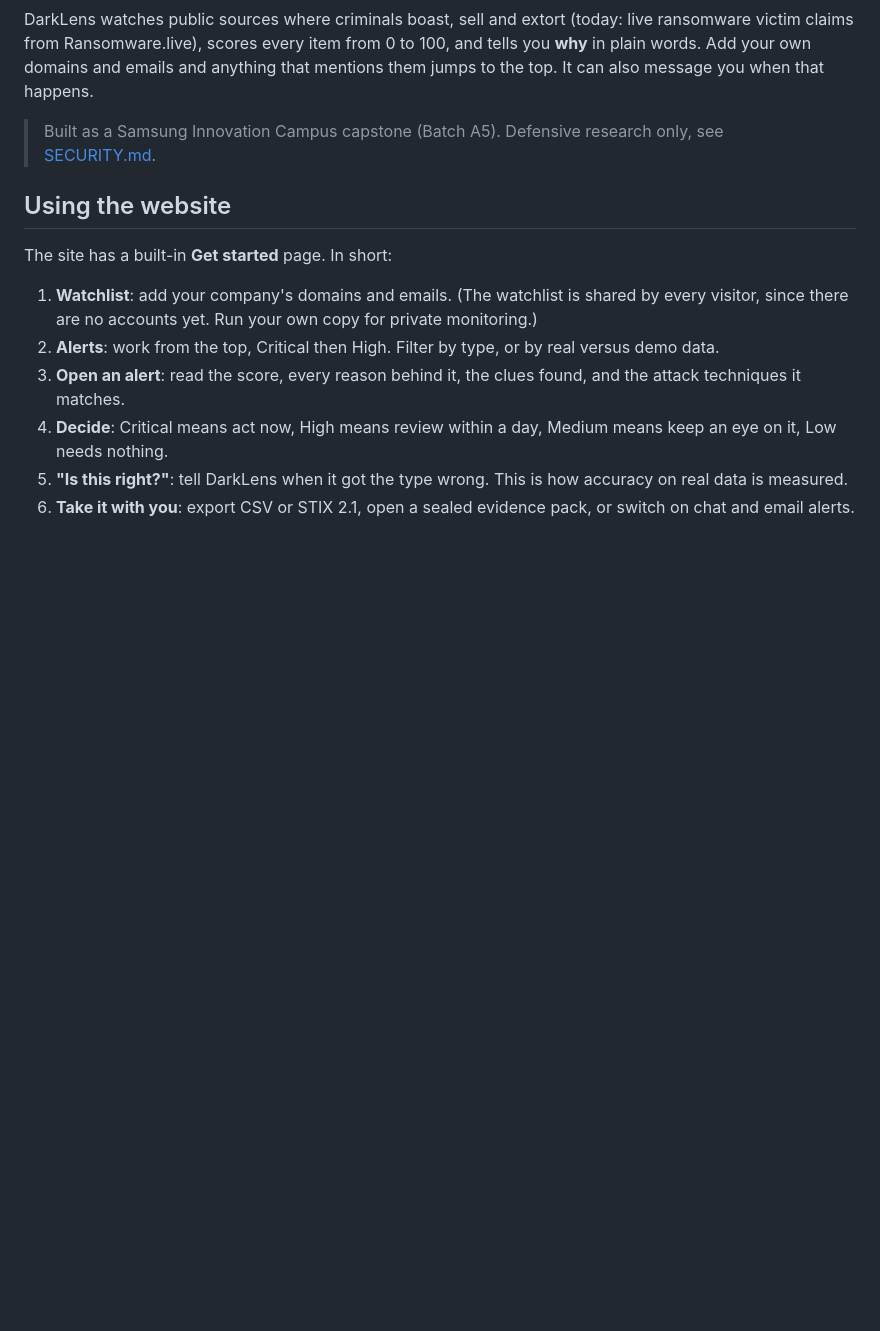
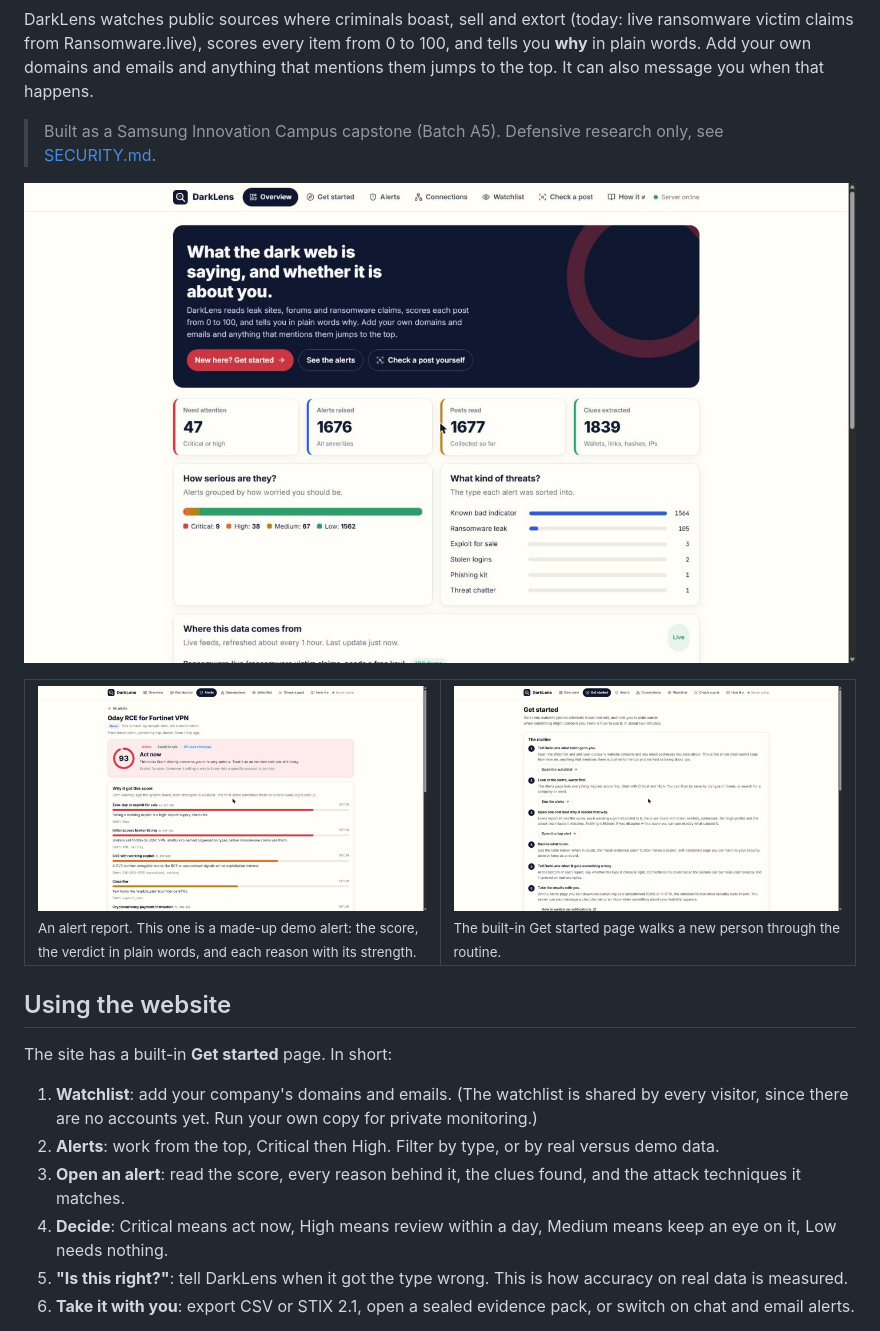
Before and after one commit to bhavitanand/darkweb-threat-intel-capstone, a Markdown page: README.md, the part around the change. Drawn GitHub-style; pictures changed too: docs/img/alert-report.jpg (added), docs/img/get-started.jpg (added), docs/img/overview.jpg (added); blank space fills up the shorter version.

Commit message:
README: screenshots of the live site (overview, alert report, get started)

```diff
--- a/README.md
+++ b/README.md
@@ -10,6 +10,15 @@
 DarkLens watches public sources where criminals boast, sell and extort (today: live ransomware victim claims from Ransomware.live), scores every item from 0 to 100, and tells you **why** in plain words. Add your own domains and emails and anything that mentions them jumps to the top. It can also message you when that happens.
 
 > Built as a Samsung Innovation Campus capstone (Batch A5). Defensive research only, see [SECURITY.md](SECURITY.md).
+
+![The DarkLens overview: live stats, severity bar and threat types](docs/img/overview.jpg)
+
+<table>
+  <tr>
+    <td width="50%"><img src="docs/img/alert-report.jpg" alt="An alert report: score ring, plain-words verdict and every reason behind the score"><br><sub>An alert report. This one is a made-up demo alert: the score, the verdict in plain words, and each reason with its strength.</sub></td>
+    <td width="50%"><img src="docs/img/get-started.jpg" alt="The Get started page: the six-step routine"><br><sub>The built-in Get started page walks a new person through the routine.</sub></td>
+  </tr>
+</table>
 
 ## Using the website
 
```
